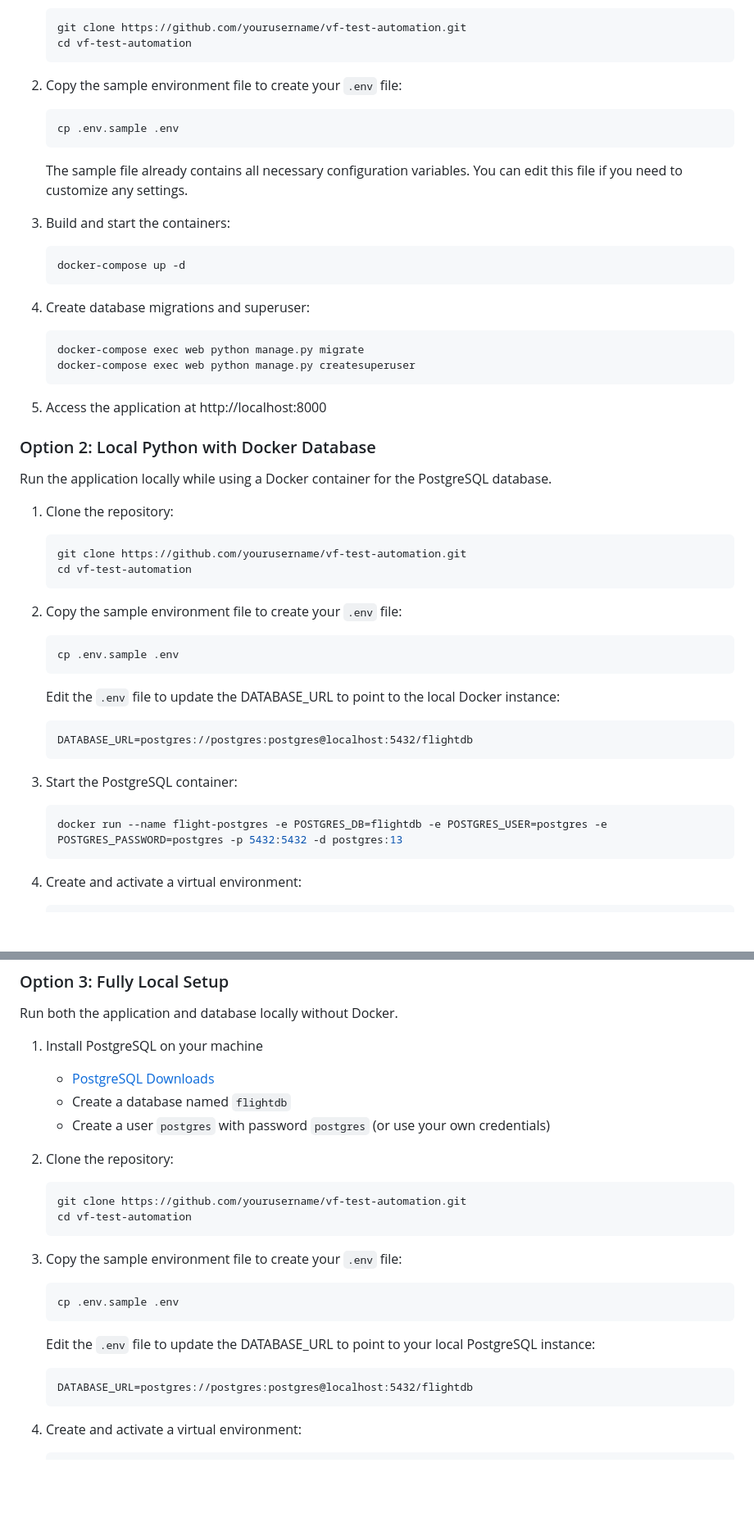
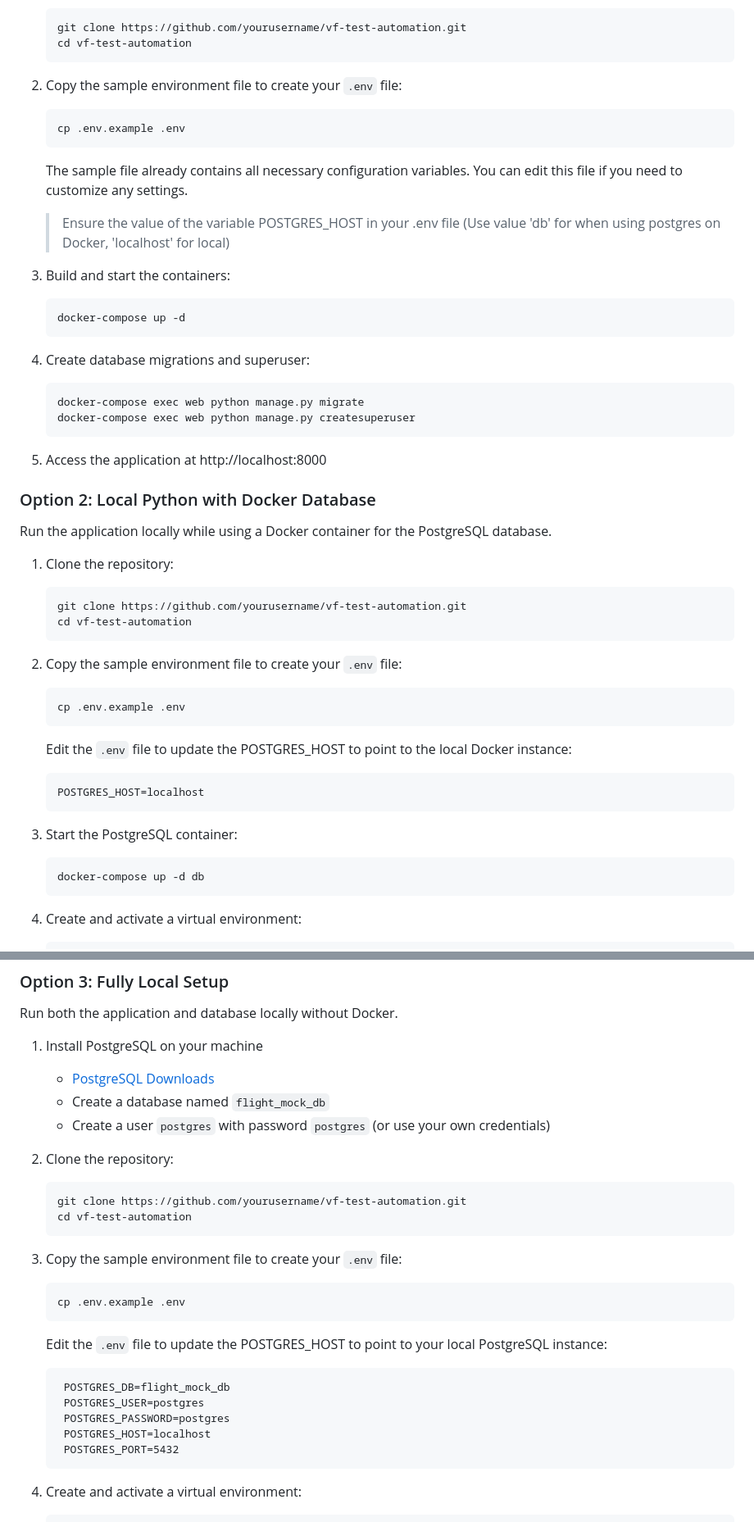
Before and after one commit to radhay-1199/vf-automation, a Markdown page: README.md, 2 parts joined by grey strips. Shown at 82% size. GitHub-like rendering; blank space fills up the shorter version.

````diff
--- a/README.md
+++ b/README.md
@@ -49,23 +49,24 @@ This option runs both the web application and PostgreSQL database in Docker cont
 
 2. Copy the sample environment file to create your `.env` file:
    ```bash
-   cp .env.sample .env
+   cp .env.example .env
    ```
 
    The sample file already contains all necessary configuration variables. You can edit this file if you need to customize any settings.
+   >  Ensure the value of the variable POSTGRES_HOST in your .env file (Use value 'db' for when using postgres on Docker, 'localhost' for local)
 
-3. Build and start the containers:
+4. Build and start the containers:
    ```bash
    docker-compose up -d
    ```
 
-4. Create database migrations and superuser:
+5. Create database migrations and superuser:
    ```bash
    docker-compose exec web python manage.py migrate
    docker-compose exec web python manage.py createsuperuser
    ```
 
-5. Access the application at http://localhost:8000
+6. Access the application at http://localhost:8000
 
 ### Option 2: Local Python with Docker Database
 
@@ -79,17 +80,17 @@ Run the application locally while using a Docker container for the PostgreSQL da
 
 2. Copy the sample environment file to create your `.env` file:
    ```bash
-   cp .env.sample .env
+   cp .env.example .env
    ```
 
-   Edit the `.env` file to update the DATABASE_URL to point to the local Docker instance:
+   Edit the `.env` file to update the POSTGRES_HOST to point to the local Docker instance:
    ```
-   DATABASE_URL=postgres://postgres:postgres@localhost:5432/flightdb
+   POSTGRES_HOST=localhost
    ```
 
 3. Start the PostgreSQL container:
    ```bash
-   docker run --name flight-postgres -e POSTGRES_DB=flightdb -e POSTGRES_USER=postgres -e POSTGRES_PASSWORD=postgres -p 5432:5432 -d postgres:13
+   docker-compose up -d db
    ```
 
 4. Create and activate a virtual environment:
@@ -127,7 +128,7 @@ Run both the application and database locally without Docker.
 
 1. Install PostgreSQL on your machine
    - [PostgreSQL Downloads](https://www.postgresql.org/download/)
-   - Create a database named `flightdb`
+   - Create a database named `flight_mock_db`
    - Create a user `postgres` with password `postgres` (or use your own credentials)
 
 2. Clone the repository:
@@ -138,12 +139,16 @@ Run both the application and database locally without Docker.
 
 3. Copy the sample environment file to create your `.env` file:
    ```bash
-   cp .env.sample .env
+   cp .env.example .env
    ```
 
-   Edit the `.env` file to update the DATABASE_URL to point to your local PostgreSQL instance:
+   Edit the `.env` file to update the POSTGRES_HOST to point to your local PostgreSQL instance:
    ```
-   DATABASE_URL=postgres://postgres:postgres@localhost:5432/flightdb
+    POSTGRES_DB=flight_mock_db
+    POSTGRES_USER=postgres
+    POSTGRES_PASSWORD=postgres
+    POSTGRES_HOST=localhost
+    POSTGRES_PORT=5432
    ```
 
 4. Create and activate a virtual environment:
````
Also changed, not shown: other parts of README.md (+0 -9 lines).
